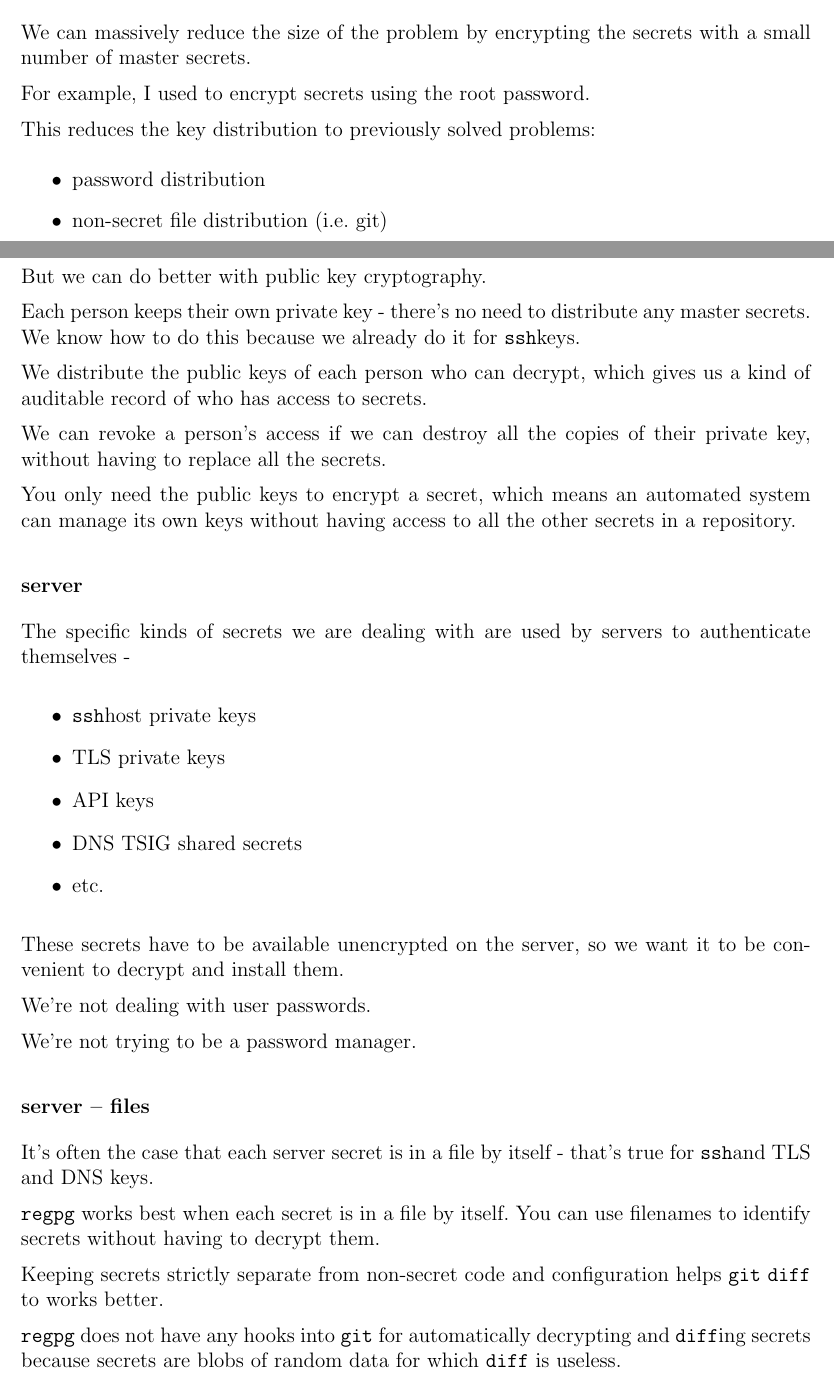
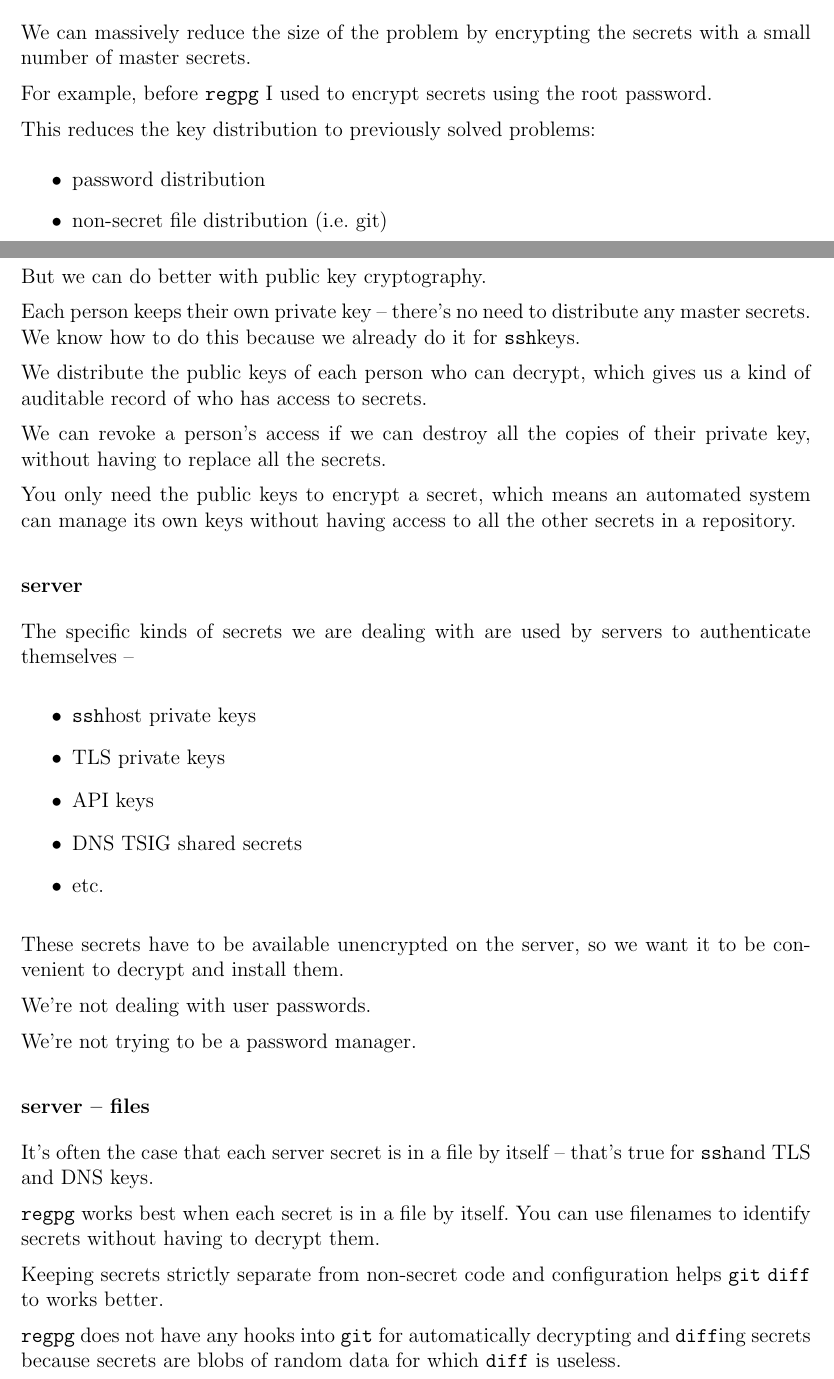
Before and after one commit to fanf2/regpg, a LaTeX paper (talks/2017-11-uis-staff/notes.tex, which reads talks/2017-11-uis-staff/talk.tex): two parts of pages 2 and 3 of 15, joined at a grey line, cut so that both start at the same text. Compiled offline with pdfLaTeX.

Commit message:
talk: more markup fixes

```diff
--- a/talks/2017-11-uis-staff/talk.tex
+++ b/talks/2017-11-uis-staff/talk.tex
@@ -190,7 +190,8 @@
   We can massively reduce the size of the problem by encrypting
   the secrets with a small number of master secrets.
 
-  For example, I used to encrypt secrets using the root password.
+  For example, before \regpg\ I used to encrypt secrets using the root
+  password.
 
   This reduces the key distribution to previously solved problems:
 
@@ -209,7 +210,7 @@
 
   But we can do better with public key cryptography.
 
-  Each person keeps their own private key - there's no need to
+  Each person keeps their own private key -- there's no need to
   distribute any master secrets. We know how to do this because we
   already do it for \ssh keys.
 
@@ -232,7 +233,7 @@
 \notes{
 
   The specific kinds of secrets we are dealing with are used by
-  servers to authenticate themselves -
+  servers to authenticate themselves --
 
   \begin{itemize}
   \item \ssh host private keys
@@ -257,7 +258,7 @@
 
 \notes{
 
-  It's often the case that each server secret is in a file by itself -
+  It's often the case that each server secret is in a file by itself --
   that's true for \ssh and TLS and DNS keys.
 
   \regpg\ works best when each secret is in a file by itself. You can
```
Also changed, not shown: talks/2017-11-uis-staff/talk.tex (2 more changed lines).
